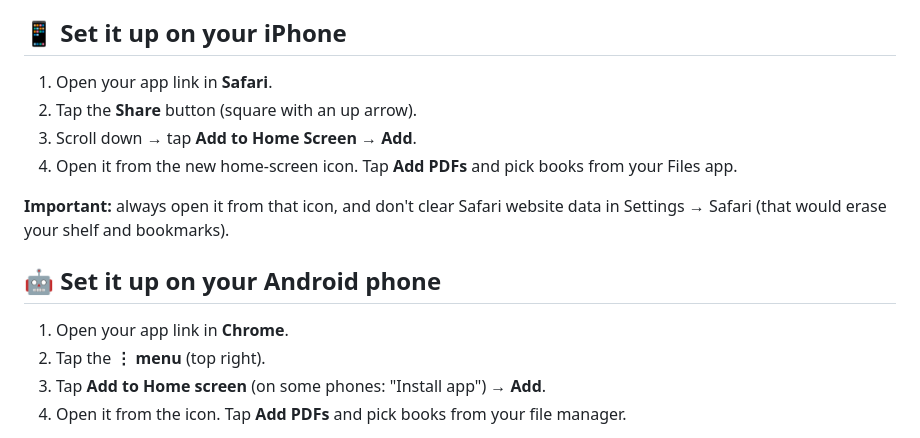
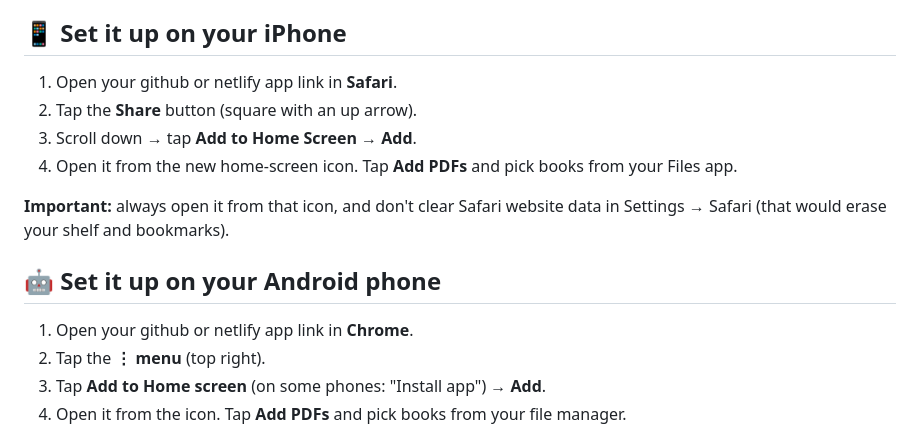
Before and after one commit to jaiindimple/mini-kindle, a Markdown page: README.md, the part around the change. Drawn GitHub-style.

```diff
--- a/README.md
+++ b/README.md
@@ -38,7 +38,7 @@ The app needs a web address to run, so host this single file for free. Two optio
 
 ## 📱 Set it up on your iPhone
 
-1. Open your app link in **Safari**.
+1. Open your github or netlify app link in **Safari**.
 2. Tap the **Share** button (square with an up arrow).
 3. Scroll down → tap **Add to Home Screen** → **Add**.
 4. Open it from the new home-screen icon. Tap **Add PDFs** and pick books from your Files app.
@@ -48,7 +48,7 @@ Settings → Safari (that would erase your shelf and bookmarks).
 
 ## 🤖 Set it up on your Android phone
 
-1. Open your app link in **Chrome**.
+1. Open your github or netlify app link in **Chrome**.
 2. Tap the **⋮ menu** (top right).
 3. Tap **Add to Home screen** (on some phones: "Install app") → **Add**.
 4. Open it from the icon. Tap **Add PDFs** and pick books from your file manager.
```
